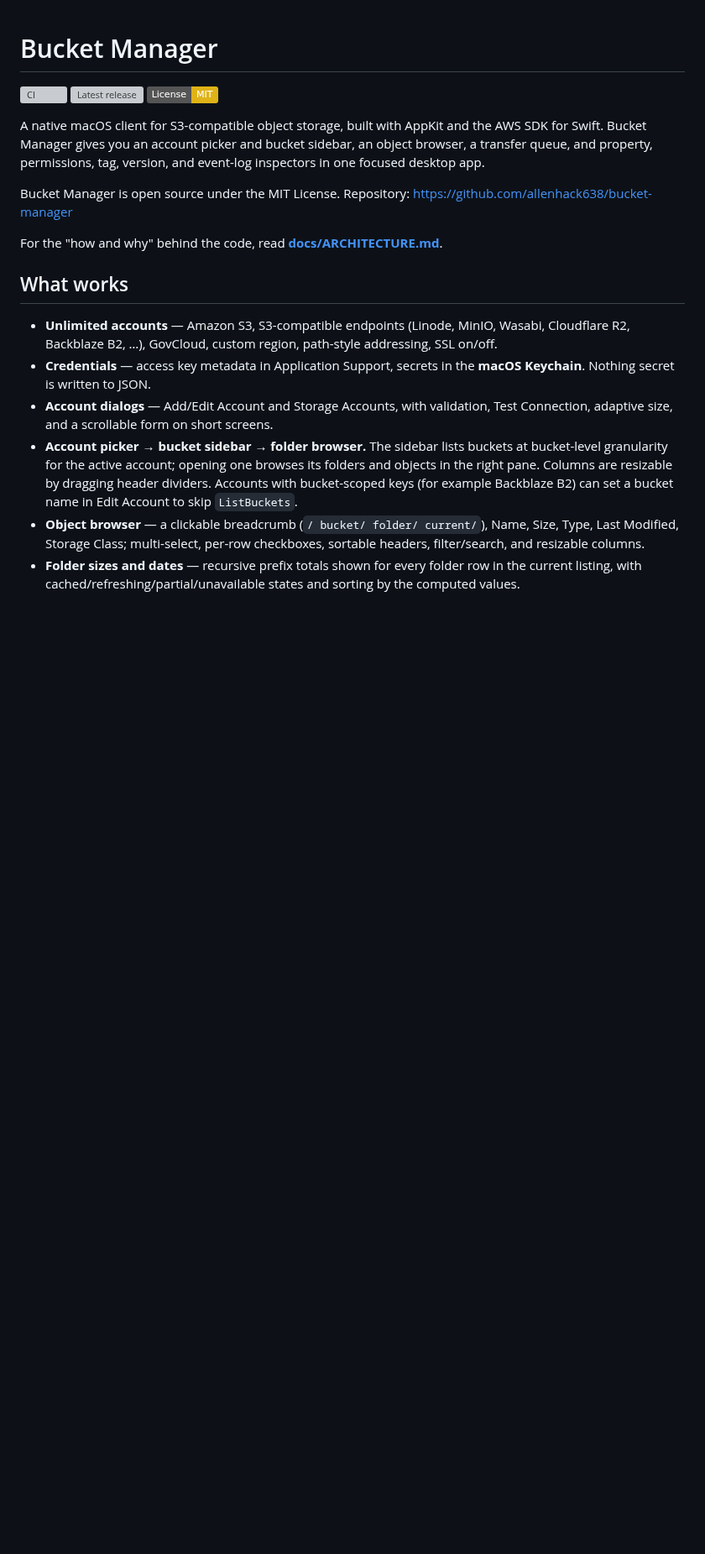
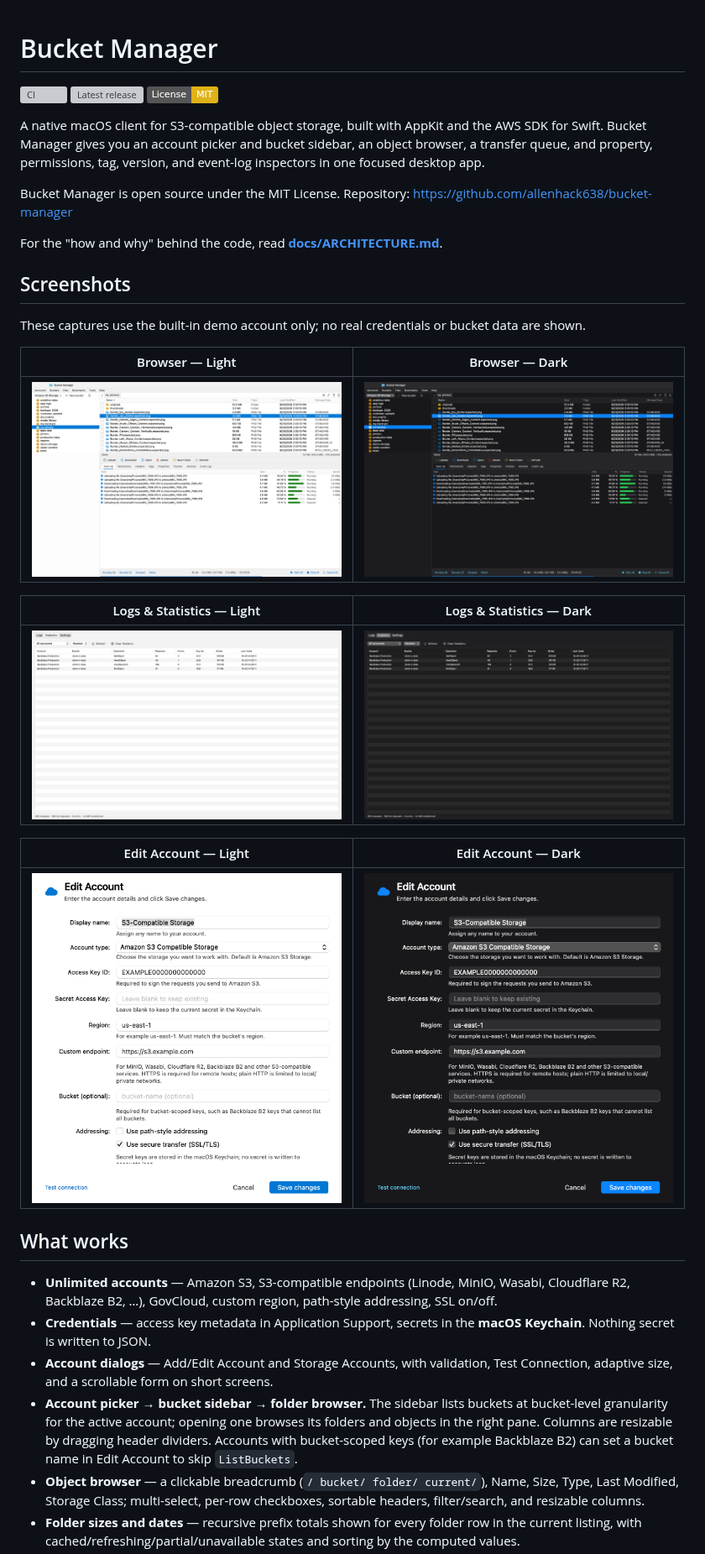
Before and after one commit to allenhack638/bucket-manager, a Markdown page: README.md, the part around the change. Shown at 84% size. Rendered like a GitHub page; pictures changed too: docs/screenshots/browser-dark.png (added), docs/screenshots/browser-light.png (added), docs/screenshots/edit-account-dark.png (added); badges without logos; blank space fills up the shorter version; grey boxes are pictures that could not be loaded.

Commit message:
Add light and dark screenshots to README

```diff
--- a/README.md
+++ b/README.md
@@ -10,6 +10,23 @@ event-log inspectors in one focused desktop app.
 Bucket Manager is open source under the MIT License. Repository: https://github.com/allenhack638/bucket-manager
 
 For the "how and why" behind the code, read **[docs/ARCHITECTURE.md](docs/ARCHITECTURE.md)**.
+
+
+## Screenshots
+
+These captures use the built-in demo account only; no real credentials or bucket data are shown.
+
+| Browser — Light | Browser — Dark |
+| --- | --- |
+| ![Bucket browser in light mode](docs/screenshots/browser-light.png) | ![Bucket browser in dark mode](docs/screenshots/browser-dark.png) |
+
+| Logs & Statistics — Light | Logs & Statistics — Dark |
+| --- | --- |
+| ![Logs and statistics in light mode](docs/screenshots/logs-statistics.png) | ![Logs and statistics in dark mode](docs/screenshots/logs-statistics-dark.png) |
+
+| Edit Account — Light | Edit Account — Dark |
+| --- | --- |
+| ![Edit account sheet in light mode](docs/screenshots/edit-account.png) | ![Edit account sheet in dark mode](docs/screenshots/edit-account-dark.png) |
 
 ## What works
 
```
